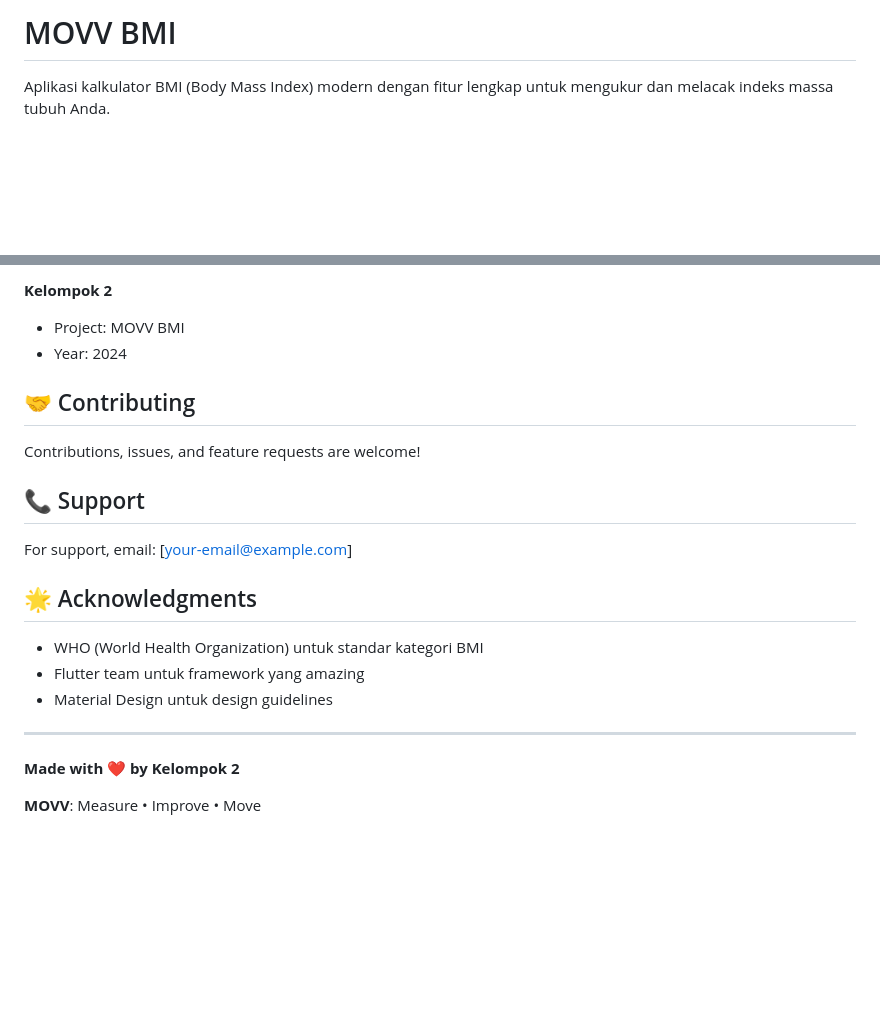
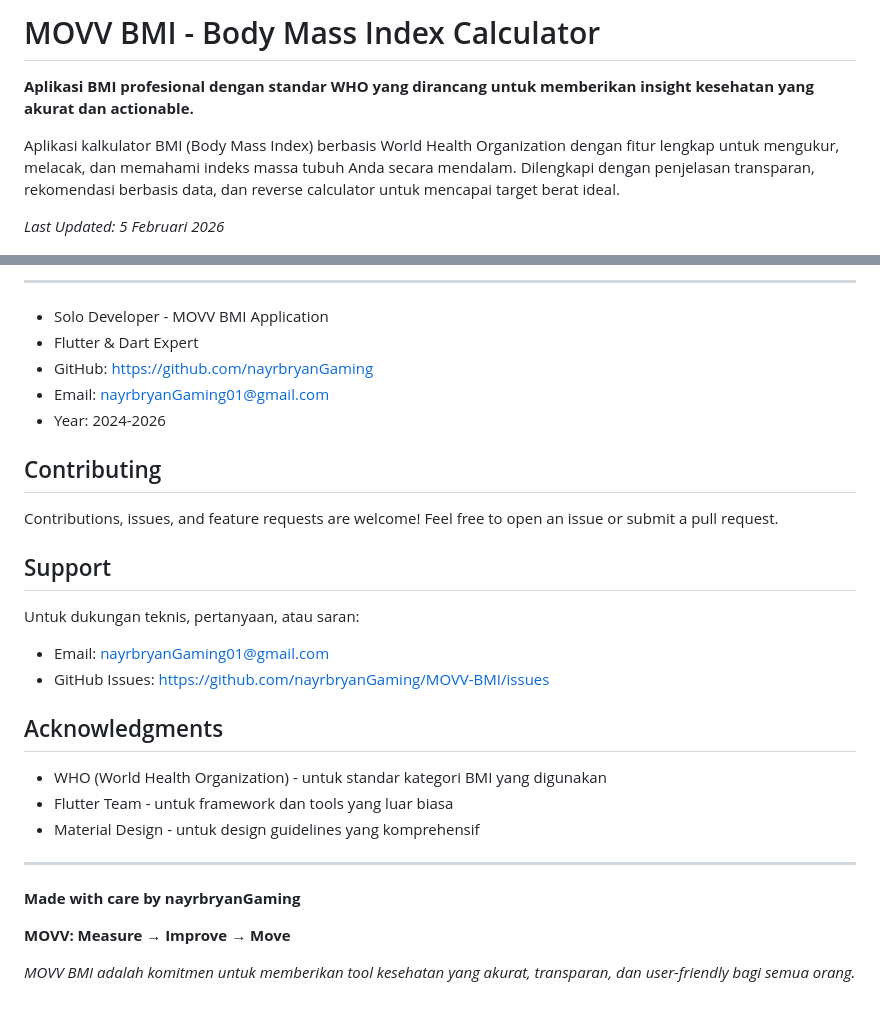
Before and after one commit to nayrbryanGaming/MOVV-BMI, a Markdown page: README.md, 2 parts joined by grey strips. Rendered like a GitHub page; blank space fills up the shorter version.

```diff
--- a/README.md
+++ b/README.md
@@ -1,6 +1,10 @@
-# MOVV BMI
+# MOVV BMI - Body Mass Index Calculator
 
-Aplikasi kalkulator BMI (Body Mass Index) modern dengan fitur lengkap untuk mengukur dan melacak indeks massa tubuh Anda.
+**Aplikasi BMI profesional dengan standar WHO yang dirancang untuk memberikan insight kesehatan yang akurat dan actionable.**
+
+Aplikasi kalkulator BMI (Body Mass Index) berbasis World Health Organization dengan fitur lengkap untuk mengukur, melacak, dan memahami indeks massa tubuh Anda secara mendalam. Dilengkapi dengan penjelasan transparan, rekomendasi berbasis data, dan reverse calculator untuk mencapai target berat ideal.
+
+*Last Updated: 5 Februari 2026*
 
 ![MOVV BMI Logo](assets/images/logo.png)
 
@@ -184,24 +210,31 @@ This project is licensed under the MIT License - see the LICENSE file for detail
 
-**Kelompok 2**
-- Project: MOVV BMI
-- Year: 2024
+---
+- Solo Developer - MOVV BMI Application
+- Flutter & Dart Expert
+- GitHub: https://github.com/nayrbryanGaming
+- Email: nayrbryanGaming01@gmail.com
+- Year: 2024-2026
 
-## 🤝 Contributing
+## Contributing
 
-Contributions, issues, and feature requests are welcome!
+Contributions, issues, and feature requests are welcome! Feel free to open an issue or submit a pull request.
 
-## 📞 Support
+## Support
 
-For support, email: [your-email@example.com]
+Untuk dukungan teknis, pertanyaan, atau saran:
+- Email: nayrbryanGaming01@gmail.com
+- GitHub Issues: https://github.com/nayrbryanGaming/MOVV-BMI/issues
 
-## 🌟 Acknowledgments
+## Acknowledgments
 
-- WHO (World Health Organization) untuk standar kategori BMI
-- Flutter team untuk framework yang amazing
-- Material Design untuk design guidelines
+- WHO (World Health Organization) - untuk standar kategori BMI yang digunakan
+- Flutter Team - untuk framework dan tools yang luar biasa
+- Material Design - untuk design guidelines yang komprehensif
 
 ---
 
-**Made with ❤️ by Kelompok 2**
+**Made with care by nayrbryanGaming**
 
-**MOVV**: Measure • Improve • Move
+**MOVV: Measure → Improve → Move**
+
+*MOVV BMI adalah komitmen untuk memberikan tool kesehatan yang akurat, transparan, dan user-friendly bagi semua orang.*
```
Also changed, not shown: other parts of README.md (+101 -79 lines).
